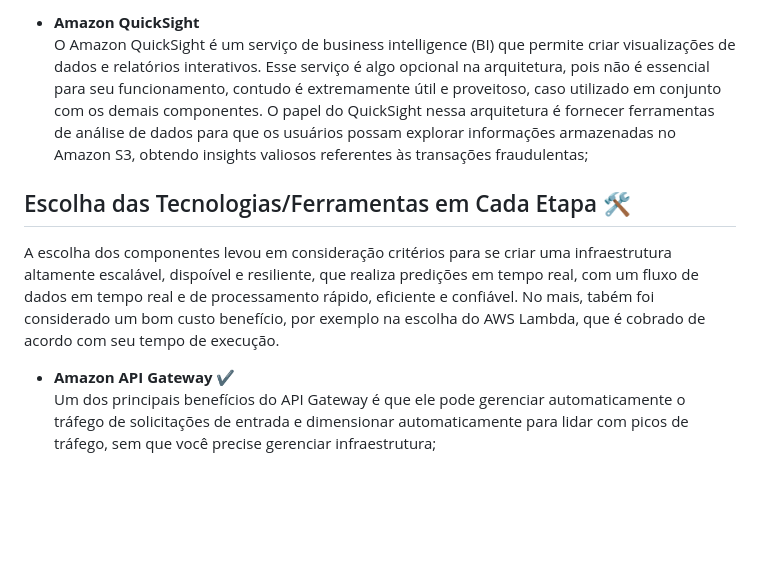
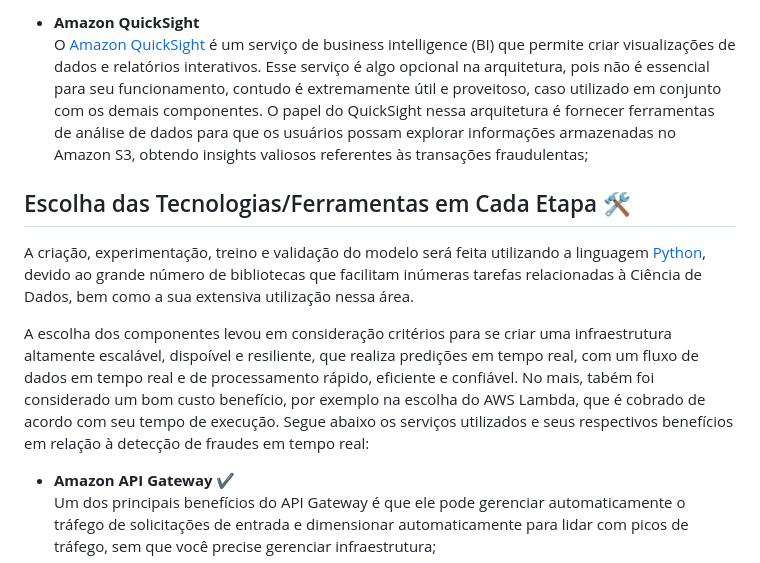
Before and after one commit to gprzy/real-time-fraud-detection, a Markdown page: README.md, the part around the change printed below. GitHub-like rendering; blank space fills up the shorter version.

```diff
--- a/README.md
+++ b/README.md
@@ -57,8 +72,10 @@ Descrevendo brevemente os componentes da arquitetura acima, temos:
 
-- **Amazon QuickSight** <br> O Amazon QuickSight é um serviço de business intelligence (BI) que permite criar visualizações de dados e relatórios interativos. Esse serviço é algo opcional na arquitetura, pois não é essencial para seu funcionamento, contudo é extremamente útil e proveitoso, caso utilizado em conjunto com os demais componentes. O papel do QuickSight nessa arquitetura é fornecer ferramentas de análise de dados para que os usuários possam explorar informações armazenadas no Amazon S3, obtendo insights valiosos referentes às transações fraudulentas;
+- **Amazon QuickSight** <br> O [Amazon QuickSight](https://aws.amazon.com/pt/quicksight/) é um serviço de business intelligence (BI) que permite criar visualizações de dados e relatórios interativos. Esse serviço é algo opcional na arquitetura, pois não é essencial para seu funcionamento, contudo é extremamente útil e proveitoso, caso utilizado em conjunto com os demais componentes. O papel do QuickSight nessa arquitetura é fornecer ferramentas de análise de dados para que os usuários possam explorar informações armazenadas no Amazon S3, obtendo insights valiosos referentes às transações fraudulentas;
 
 ## Escolha das Tecnologias/Ferramentas em Cada Etapa 🛠
-A escolha dos componentes levou em consideração critérios para se criar uma infraestrutura altamente escalável, dispoível e resiliente, que realiza predições em tempo real, com um fluxo de dados em tempo real e de processamento rápido, eficiente e confiável. No mais, tabém foi considerado um bom custo benefício, por exemplo na escolha do AWS Lambda, que é cobrado de acordo com seu tempo de execução.
+A criação, experimentação, treino e validação do modelo será feita utilizando a linguagem [Python](https://www.python.org/), devido ao grande número de bibliotecas que facilitam inúmeras tarefas relacionadas à Ciência de Dados, bem como a sua extensiva utilização nessa área.
+
+A escolha dos componentes levou em consideração critérios para se criar uma infraestrutura altamente escalável, dispoível e resiliente, que realiza predições em tempo real, com um fluxo de dados em tempo real e de processamento rápido, eficiente e confiável. No mais, tabém foi considerado um bom custo benefício, por exemplo na escolha do AWS Lambda, que é cobrado de acordo com seu tempo de execução. Segue abaixo os serviços utilizados e seus respectivos benefícios em relação à detecção de fraudes em tempo real:
 
 - **Amazon API Gateway** ✔ <br> Um dos principais benefícios do API Gateway é que ele pode gerenciar automaticamente o tráfego de solicitações de entrada e dimensionar automaticamente para lidar com picos de tráfego, sem que você precise gerenciar infraestrutura;
 
```
Also changed, not shown: other parts of README.md (+23 -8 lines).
